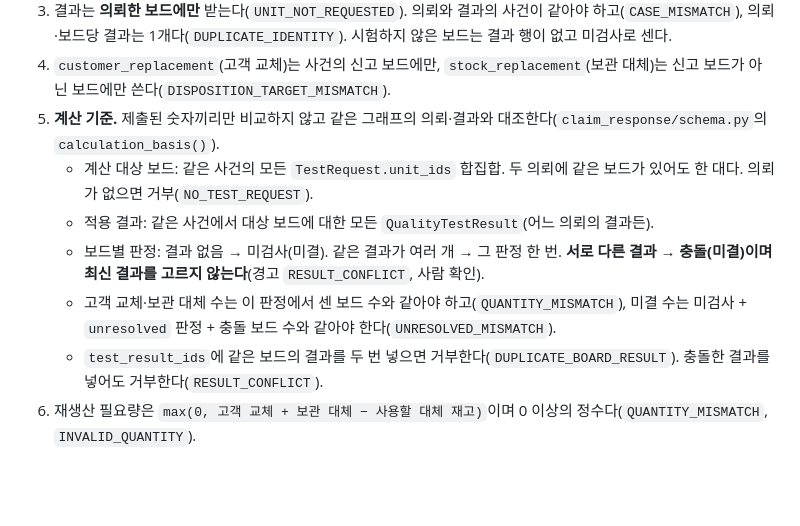
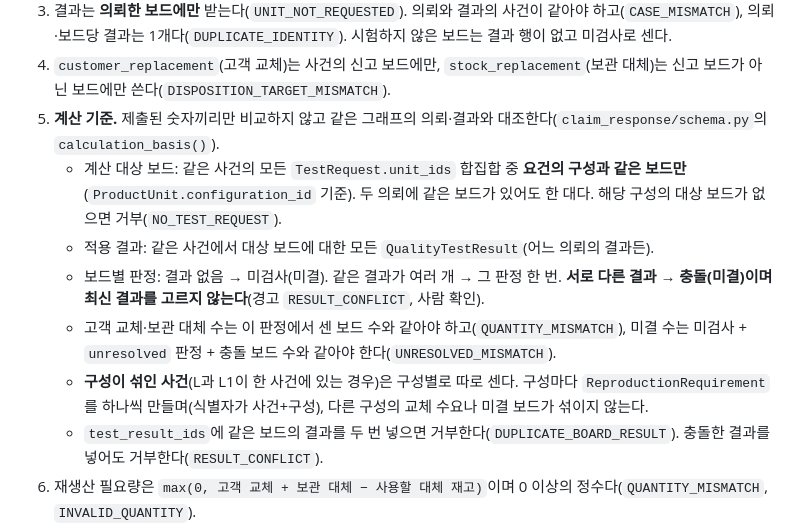
Before and after one commit to Ontologics-2Zo/ontologics, a Markdown page: docs/claim_response/DATA_POLICY.md, the part around the change. Rendered like a GitHub page; blank space fills up the shorter version.

Commit message:
docs(claim_response): 재생산 수량 계산이 구성별임을 명시
Co-Authored-By: Claude Opus 5 <noreply@anthropic.com>
Claude-Session: https://claude.ai/code/session_01XZsPnKfcRLzJw86wFiKNUT

```diff
--- a/docs/claim_response/DATA_POLICY.md
+++ b/docs/claim_response/DATA_POLICY.md
@@ -57,10 +57,11 @@ C 기능은 이 범위 밖의 기록(클레임, 생산라인과 생산 기록,
 3. 결과는 **의뢰한 보드에만** 받는다(`UNIT_NOT_REQUESTED`). 의뢰와 결과의 사건이 같아야 하고(`CASE_MISMATCH`), 의뢰·보드당 결과는 1개다(`DUPLICATE_IDENTITY`). 시험하지 않은 보드는 결과 행이 없고 미검사로 센다.
 4. `customer_replacement`(고객 교체)는 사건의 신고 보드에만, `stock_replacement`(보관 대체)는 신고 보드가 아닌 보드에만 쓴다(`DISPOSITION_TARGET_MISMATCH`).
 5. **계산 기준.** 제출된 숫자끼리만 비교하지 않고 같은 그래프의 의뢰·결과와 대조한다(`claim_response/schema.py`의 `calculation_basis()`).
-   - 계산 대상 보드: 같은 사건의 모든 `TestRequest.unit_ids` 합집합. 두 의뢰에 같은 보드가 있어도 한 대다. 의뢰가 없으면 거부(`NO_TEST_REQUEST`).
+   - 계산 대상 보드: 같은 사건의 모든 `TestRequest.unit_ids` 합집합 중 **요건의 구성과 같은 보드만**(`ProductUnit.configuration_id` 기준). 두 의뢰에 같은 보드가 있어도 한 대다. 해당 구성의 대상 보드가 없으면 거부(`NO_TEST_REQUEST`).
    - 적용 결과: 같은 사건에서 대상 보드에 대한 모든 `QualityTestResult`(어느 의뢰의 결과든).
    - 보드별 판정: 결과 없음 → 미검사(미결). 같은 결과가 여러 개 → 그 판정 한 번. **서로 다른 결과 → 충돌(미결)이며 최신 결과를 고르지 않는다**(경고 `RESULT_CONFLICT`, 사람 확인).
    - 고객 교체·보관 대체 수는 이 판정에서 센 보드 수와 같아야 하고(`QUANTITY_MISMATCH`), 미결 수는 미검사 + `unresolved` 판정 + 충돌 보드 수와 같아야 한다(`UNRESOLVED_MISMATCH`).
+   - **구성이 섞인 사건**(L과 L1이 한 사건에 있는 경우)은 구성별로 따로 센다. 구성마다 `ReproductionRequirement`를 하나씩 만들며(식별자가 사건+구성), 다른 구성의 교체 수요나 미결 보드가 섞이지 않는다.
    - `test_result_ids`에 같은 보드의 결과를 두 번 넣으면 거부한다(`DUPLICATE_BOARD_RESULT`). 충돌한 결과를 넣어도 거부한다(`RESULT_CONFLICT`).
 6. 재생산 필요량은 `max(0, 고객 교체 + 보관 대체 − 사용할 대체 재고)`이며 0 이상의 정수다(`QUANTITY_MISMATCH`, `INVALID_QUANTITY`).
 7. 미결이 0이면 `confirmed`, 1 이상이면 `lower_bound`(최소 수량)다(`ASSESSMENT_STATE_MISMATCH`). **확인된 교체 수요 없이 미결만 있으면 미정이며 노드를 만들지 않는다**(저장하면 `UNDETERMINED_NOT_STORED`). 미결·미검사를 확정 0대로 저장하지 않는다.
```
Also changed, not shown: docs/TOOLS.md (+1 -1 lines).
